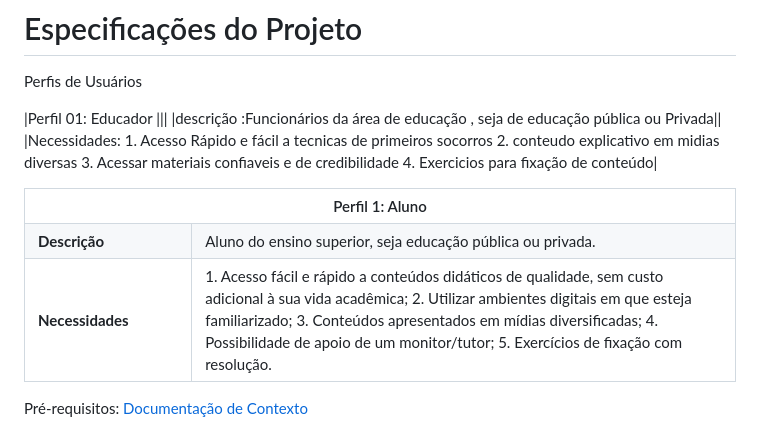
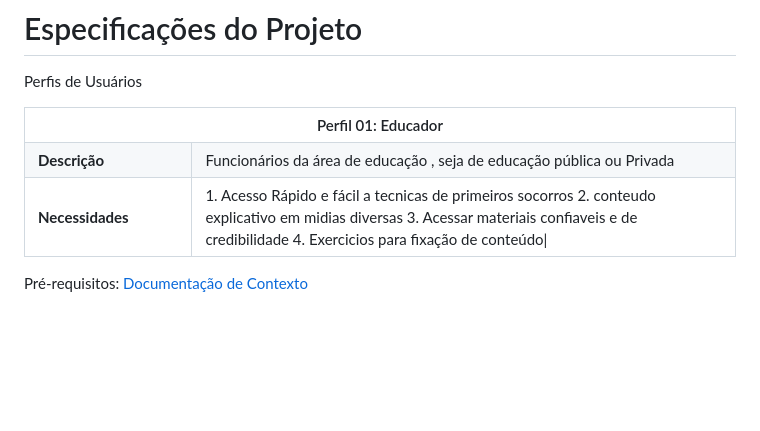
Before and after one commit to ICEI-PUC-Minas-PMV-ADS/pmv-ads-2024-e1-proj-web-t2-Escola-Segura, a Markdown page: docs/02-Especificação do Projeto.md, the part around the change. Drawn GitHub-style; blank space fills up the shorter version.

```diff
--- a/docs/02-Especificação do Projeto.md
+++ b/docs/02-Especificação do Projeto.md
@@ -2,32 +2,26 @@
 
 Perfis de Usuários
 
-|Perfil 01: Educador |||
-|descrição :Funcionários da área de educação , seja de educação pública ou Privada||
-|Necessidades: 1. Acesso Rápido e fácil a tecnicas de primeiros socorros
-               2. conteudo explicativo em midias diversas
-               3. Acessar materiais confiaveis e de credibilidade
-               4. Exercicios para fixação de conteúdo|
+
 
 <table>
 <tbody>
 <tr>
-<th colspan="2">Perfil 1: Aluno </th>
+<th colspan="2">Perfil 01: Educador </th>
 </tr>
 <tr>
 <td width="150px"><b>Descrição</b></td>
 <td width="600px">
-Aluno do ensino superior, seja educação pública ou privada.
+Funcionários da área de educação , seja de educação pública ou Privada
 </td>
 </tr>
 <tr>
 <td><b>Necessidades</b></td>
 <td>
-1. Acesso fácil e rápido a conteúdos didáticos de qualidade, sem custo adicional à sua vida acadêmica;
-2. Utilizar ambientes digitais em que esteja familiarizado;
-3. Conteúdos apresentados em mídias diversificadas;
-4. Possibilidade de apoio de um monitor/tutor;
-5. Exercícios de fixação com resolução.
+1. Acesso Rápido e fácil a tecnicas de primeiros socorros
+2. conteudo explicativo em midias diversas
+3. Acessar materiais confiaveis e de credibilidade
+4. Exercicios para fixação de conteúdo|
 </td>
 </tr>
 </tbody>
```
